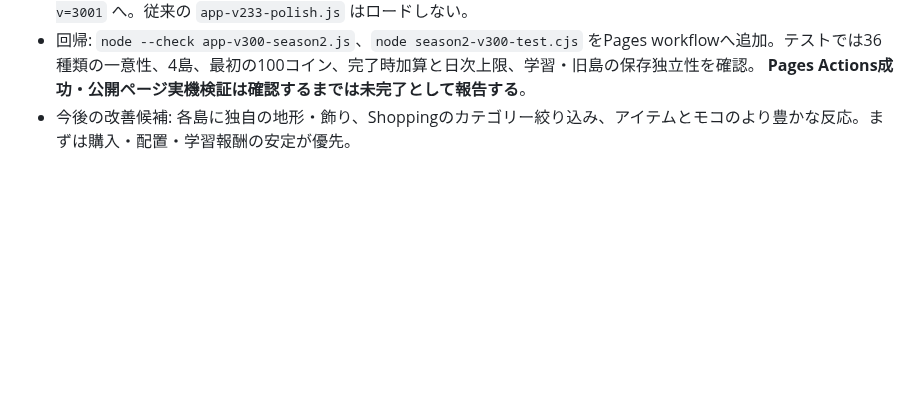
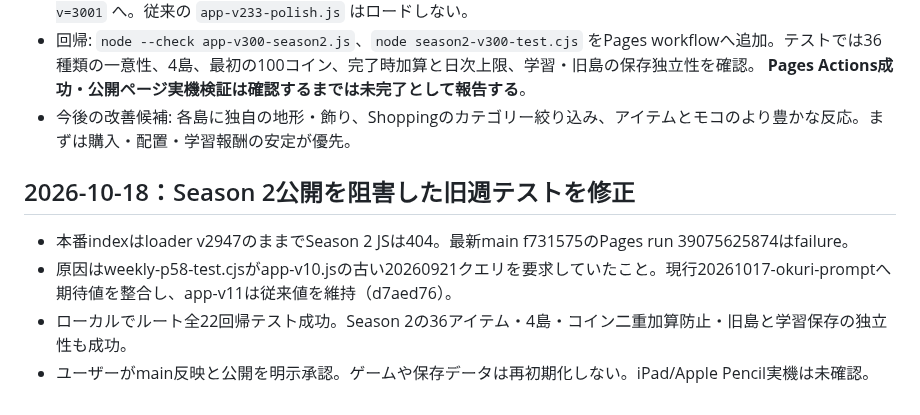
Before and after one commit to nagaita-family/miori-kanji-quest, a Markdown page: HANDOFF.md, the part around the change. Rendered like a GitHub page; blank space fills up the shorter version.

Commit message:
docs: record Season 2 deployment blocker fix and regression results

```diff
--- a/HANDOFF.md
+++ b/HANDOFF.md
@@ -282,3 +282,11 @@
 - 配信: `app-v240-release.js` の末尾で `app-v300-season2.js?v=3001` を読み込み、`index.html` のloaderクエリも `?v=3001` へ。従来の `app-v233-polish.js` はロードしない。
 - 回帰: `node --check app-v300-season2.js`、`node season2-v300-test.cjs` をPages workflowへ追加。テストでは36種類の一意性、4島、最初の100コイン、完了時加算と日次上限、学習・旧島の保存独立性を確認。 **Pages Actions成功・公開ページ実機検証は確認するまでは未完了として報告する**。
 - 今後の改善候補: 各島に独自の地形・飾り、Shoppingのカテゴリー絞り込み、アイテムとモコのより豊かな反応。まずは購入・配置・学習報酬の安定が優先。
+
+
+
+## 2026-10-18：Season 2公開を阻害した旧週テストを修正
+- 本番indexはloader v2947のままでSeason 2 JSは404。最新main f731575のPages run 39075625874はfailure。
+- 原因はweekly-p58-test.cjsがapp-v10.jsの古い20260921クエリを要求していたこと。現行20261017-okuri-promptへ期待値を整合し、app-v11は従来値を維持（d7aed76）。
+- ローカルでルート全22回帰テスト成功。Season 2の36アイテム・4島・コイン二重加算防止・旧島と学習保存の独立性も成功。
+- ユーザーがmain反映と公開を明示承認。ゲームや保存データは再初期化しない。iPad/Apple Pencil実機は未確認。
```
